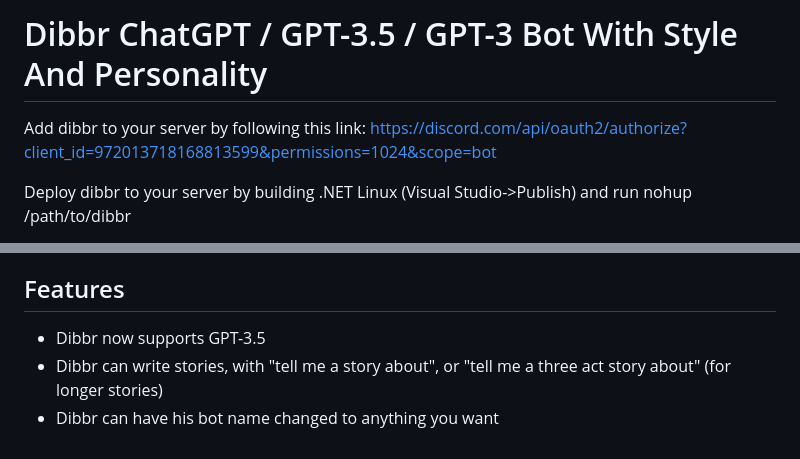
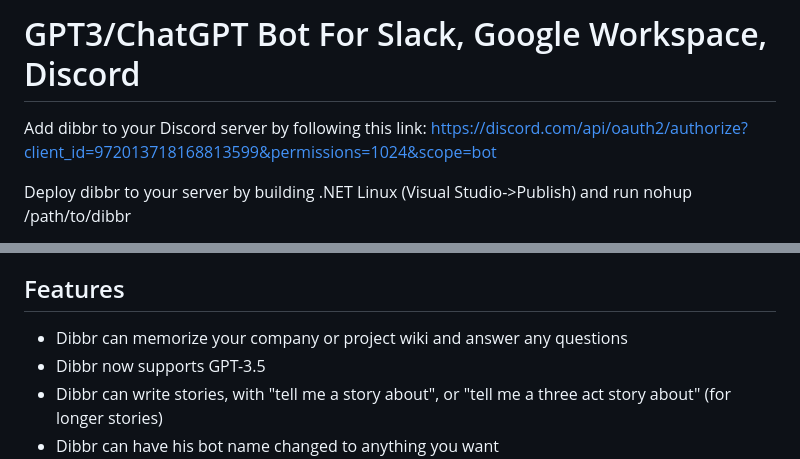
Before and after one commit to thehemi/Dibbr, a Markdown page: README.md, 2 parts joined by grey strips. Rendered like a GitHub page.

```diff
--- a/README.md
+++ b/README.md
@@ -1,6 +1,6 @@
-# Dibbr ChatGPT / GPT-3.5 / GPT-3 Bot With Style And Personality
+# GPT3/ChatGPT Bot For Slack, Google Workspace, Discord
 
-Add dibbr to your server by following this link: https://discord.com/api/oauth2/authorize?client_id=972013718168813599&permissions=1024&scope=bot
+Add dibbr to your Discord server by following this link: https://discord.com/api/oauth2/authorize?client_id=972013718168813599&permissions=1024&scope=bot
 
 Deploy dibbr to your server by building .NET Linux (Visual Studio->Publish) and run nohup /path/to/dibbr
 
@@ -24,6 +24,7 @@ Update: Dibbr is actually even better than this, but I can't use that chat serve
  * Discord regular bot
 
 ## Features
+ * Dibbr can memorize your company or project wiki and answer any questions
  * Dibbr now supports GPT-3.5
  * Dibbr can write stories, with "tell me a story about", or "tell me a three act story about" (for longer stories)
  * Dibbr can have his bot name changed to anything you want
```
